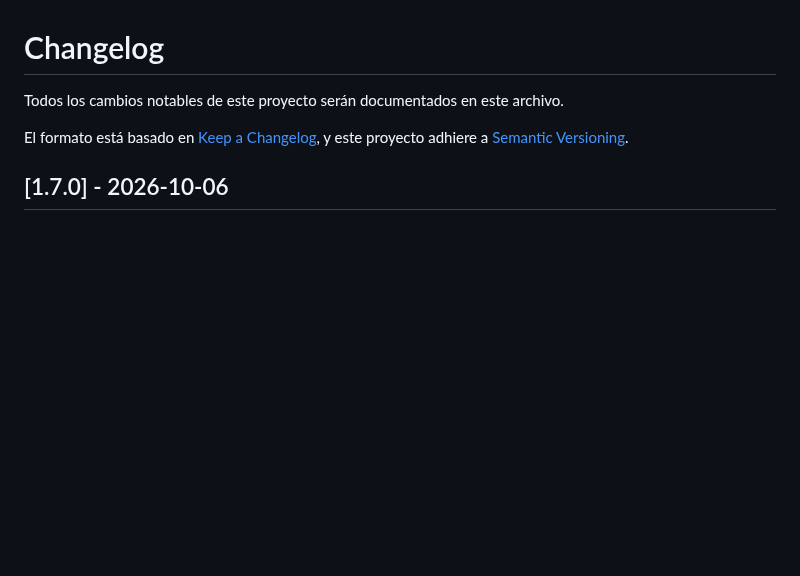
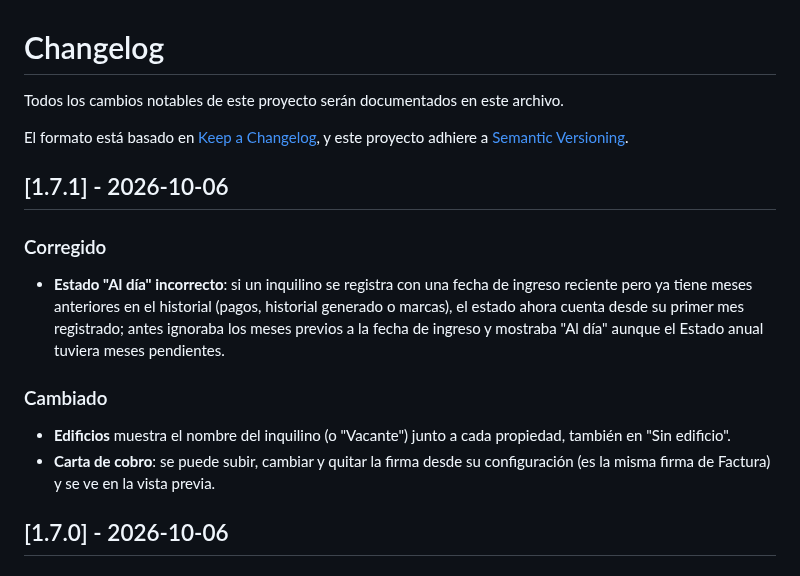
Before and after one commit to W4773/rental-management-system, a Markdown page: CHANGELOG.md, the part around the change. Rendered like a GitHub page; blank space fills up the shorter version.

```diff
--- a/CHANGELOG.md
+++ b/CHANGELOG.md
@@ -4,6 +4,15 @@ Todos los cambios notables de este proyecto serán documentados en este archivo.
 
 El formato está basado en [Keep a Changelog](https://keepachangelog.com/es-ES/1.0.0/),
 y este proyecto adhiere a [Semantic Versioning](https://semver.org/lang/es/).
+
+## [1.7.1] - 2026-10-06
+
+### Corregido
+- **Estado "Al día" incorrecto**: si un inquilino se registra con una fecha de ingreso reciente pero ya tiene meses anteriores en el historial (pagos, historial generado o marcas), el estado ahora cuenta desde su primer mes registrado; antes ignoraba los meses previos a la fecha de ingreso y mostraba "Al día" aunque el Estado anual tuviera meses pendientes.
+
+### Cambiado
+- **Edificios** muestra el nombre del inquilino (o "Vacante") junto a cada propiedad, también en "Sin edificio".
+- **Carta de cobro**: se puede subir, cambiar y quitar la firma desde su configuración (es la misma firma de Factura) y se ve en la vista previa.
 
 ## [1.7.0] - 2026-10-06
 
```
Also changed, not shown: docs/USER_GUIDE.en.md (+1 -1 lines), docs/USER_GUIDE.md (+1 -1 lines), docs/images/buildings.png, 6 other files.
